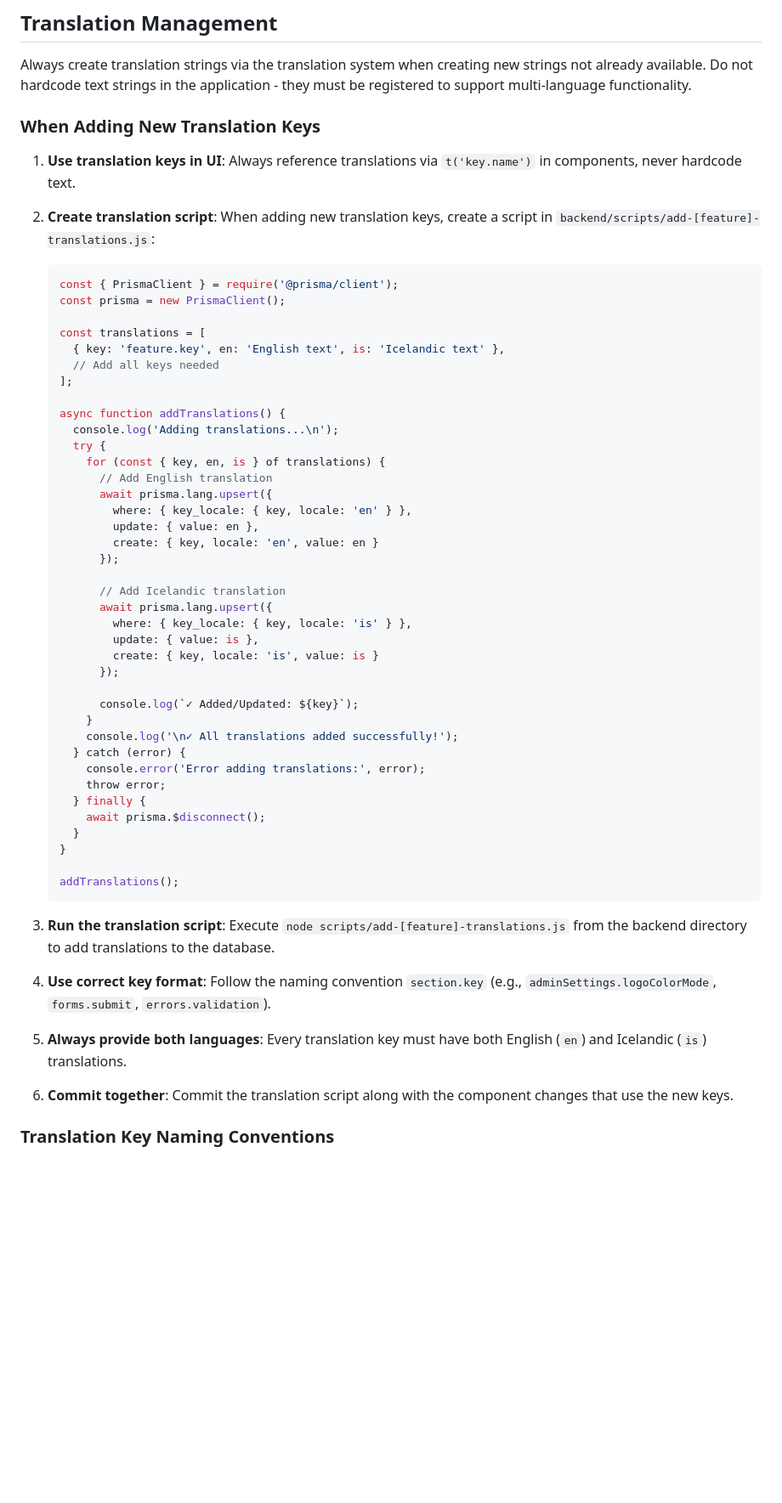
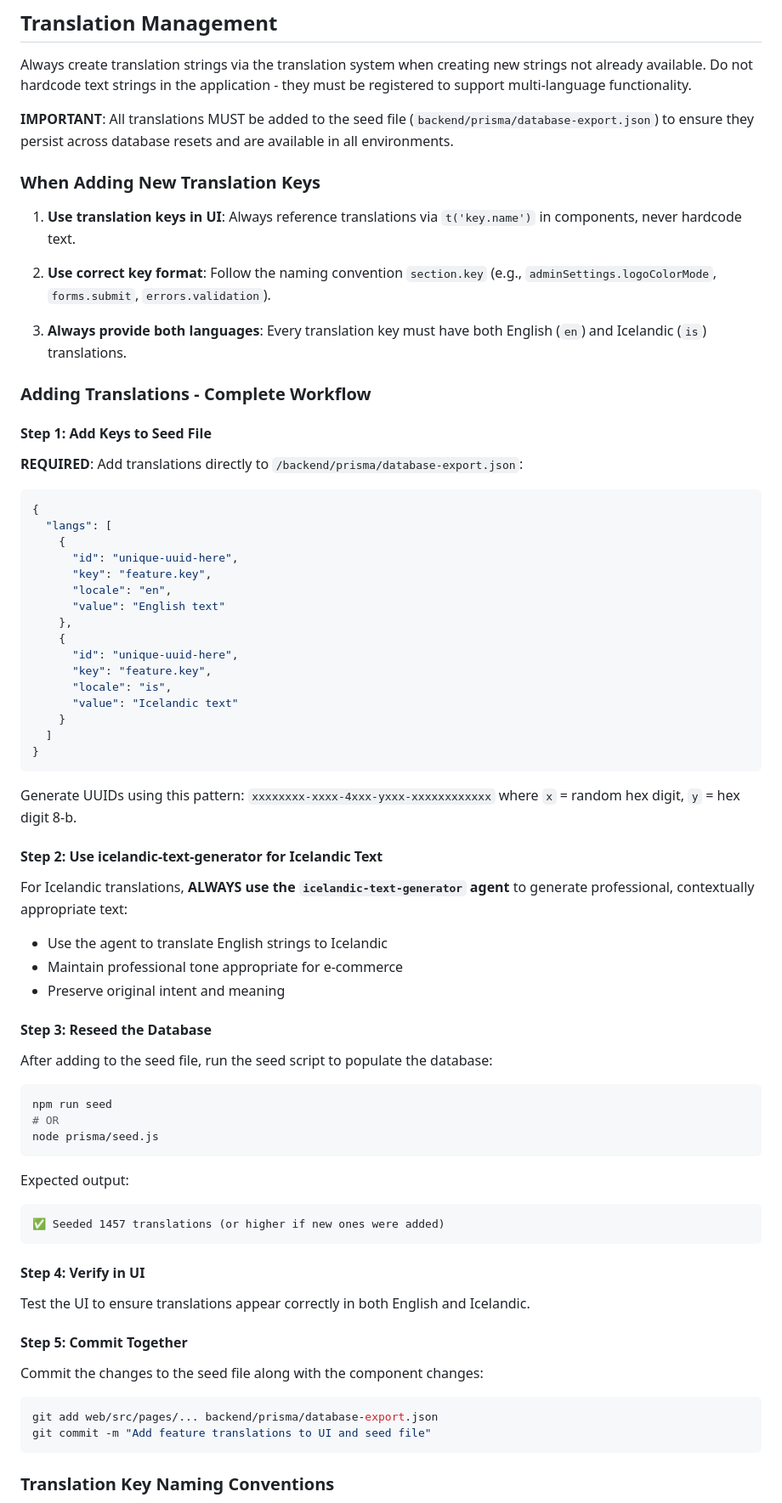
Before and after one commit to olibuijr/olfong_stack, a Markdown page: .claude/rules.md, the part around one of its changes. Shown at 85% size. Drawn GitHub-style; blank space fills up the shorter version.

Commit message:
Update Claude rules for proper translation workflow with seed files
- Modified translation management section to emphasize seed file as source of truth
- Added complete workflow: add to seed file → use icelandic-text-generator → reseed database
- Replaced old database-only translation approach with seed-file-first approach
- Added clear steps and examples for adding new translations
- Seed file now ensures translations persist across database resets
- All 1,457 translations now protected in version control

🤖 Generated with Claude Code

Co-Authored-By: Claude <noreply@anthropic.com>

````diff
--- a/.claude/rules.md
+++ b/.claude/rules.md
@@ -45,59 +45,76 @@ Always attempt to use Playwright for browser automation tasks, but **never run i
 
 Always create translation strings via the translation system when creating new strings not already available. Do not hardcode text strings in the application - they must be registered to support multi-language functionality.
 
+**IMPORTANT**: All translations MUST be added to the seed file (`backend/prisma/database-export.json`) to ensure they persist across database resets and are available in all environments.
+
 ### When Adding New Translation Keys
 
 1. **Use translation keys in UI**: Always reference translations via `t('key.name')` in components, never hardcode text.
 
-2. **Create translation script**: When adding new translation keys, create a script in `backend/scripts/add-[feature]-translations.js`:
-   ```javascript
-   const { PrismaClient } = require('@prisma/client');
-   const prisma = new PrismaClient();
+2. **Use correct key format**: Follow the naming convention `section.key` (e.g., `adminSettings.logoColorMode`, `forms.submit`, `errors.validation`).
 
-   const translations = [
-     { key: 'feature.key', en: 'English text', is: 'Icelandic text' },
-     // Add all keys needed
-   ];
+3. **Always provide both languages**: Every translation key must have both English (`en`) and Icelandic (`is`) translations.
 
-   async function addTranslations() {
-     console.log('Adding translations...\n');
-     try {
-       for (const { key, en, is } of translations) {
-         // Add English translation
-         await prisma.lang.upsert({
-           where: { key_locale: { key, locale: 'en' } },
-           update: { value: en },
-           create: { key, locale: 'en', value: en }
-         });
+### Adding Translations - Complete Workflow
 
-         // Add Icelandic translation
-         await prisma.lang.upsert({
-           where: { key_locale: { key, locale: 'is' } },
-           update: { value: is },
-           create: { key, locale: 'is', value: is }
-         });
+#### Step 1: Add Keys to Seed File
 
-         console.log(`✓ Added/Updated: ${key}`);
-       }
-       console.log('\n✓ All translations added successfully!');
-     } catch (error) {
-       console.error('Error adding translations:', error);
-       throw error;
-     } finally {
-       await prisma.$disconnect();
-     }
-   }
+**REQUIRED**: Add translations directly to `/backend/prisma/database-export.json`:
 
-   addTranslations();
-   ```
+```json
+{
+  "langs": [
+    {
+      "id": "unique-uuid-here",
+      "key": "feature.key",
+      "locale": "en",
+      "value": "English text"
+    },
+    {
+      "id": "unique-uuid-here",
+      "key": "feature.key",
+      "locale": "is",
+      "value": "Icelandic text"
+    }
+  ]
+}
+```
 
-3. **Run the translation script**: Execute `node scripts/add-[feature]-translations.js` from the backend directory to add translations to the database.
+Generate UUIDs using this pattern: `xxxxxxxx-xxxx-4xxx-yxxx-xxxxxxxxxxxx` where `x` = random hex digit, `y` = hex digit 8-b.
 
-4. **Use correct key format**: Follow the naming convention `section.key` (e.g., `adminSettings.logoColorMode`, `forms.submit`, `errors.validation`).
+#### Step 2: Use icelandic-text-generator for Icelandic Text
 
-5. **Always provide both languages**: Every translation key must have both English (`en`) and Icelandic (`is`) translations.
+For Icelandic translations, **ALWAYS use the `icelandic-text-generator` agent** to generate professional, contextually appropriate text:
+- Use the agent to translate English strings to Icelandic
+- Maintain professional tone appropriate for e-commerce
+- Preserve original intent and meaning
 
-6. **Commit together**: Commit the translation script along with the component changes that use the new keys.
+#### Step 3: Reseed the Database
+
+After adding to the seed file, run the seed script to populate the database:
+
+```bash
+npm run seed
+# OR
+node prisma/seed.js
+```
+
+Expected output:
+```
+✅ Seeded 1457 translations (or higher if new ones were added)
+```
+
+#### Step 4: Verify in UI
+
+Test the UI to ensure translations appear correctly in both English and Icelandic.
+
+#### Step 5: Commit Together
+
+Commit the changes to the seed file along with the component changes:
+```bash
+git add web/src/pages/... backend/prisma/database-export.json
+git commit -m "Add feature translations to UI and seed file"
+```
 
 ### Translation Key Naming Conventions
 
````
Also changed, not shown: other parts of .claude/rules.md (+55 -5 lines).
